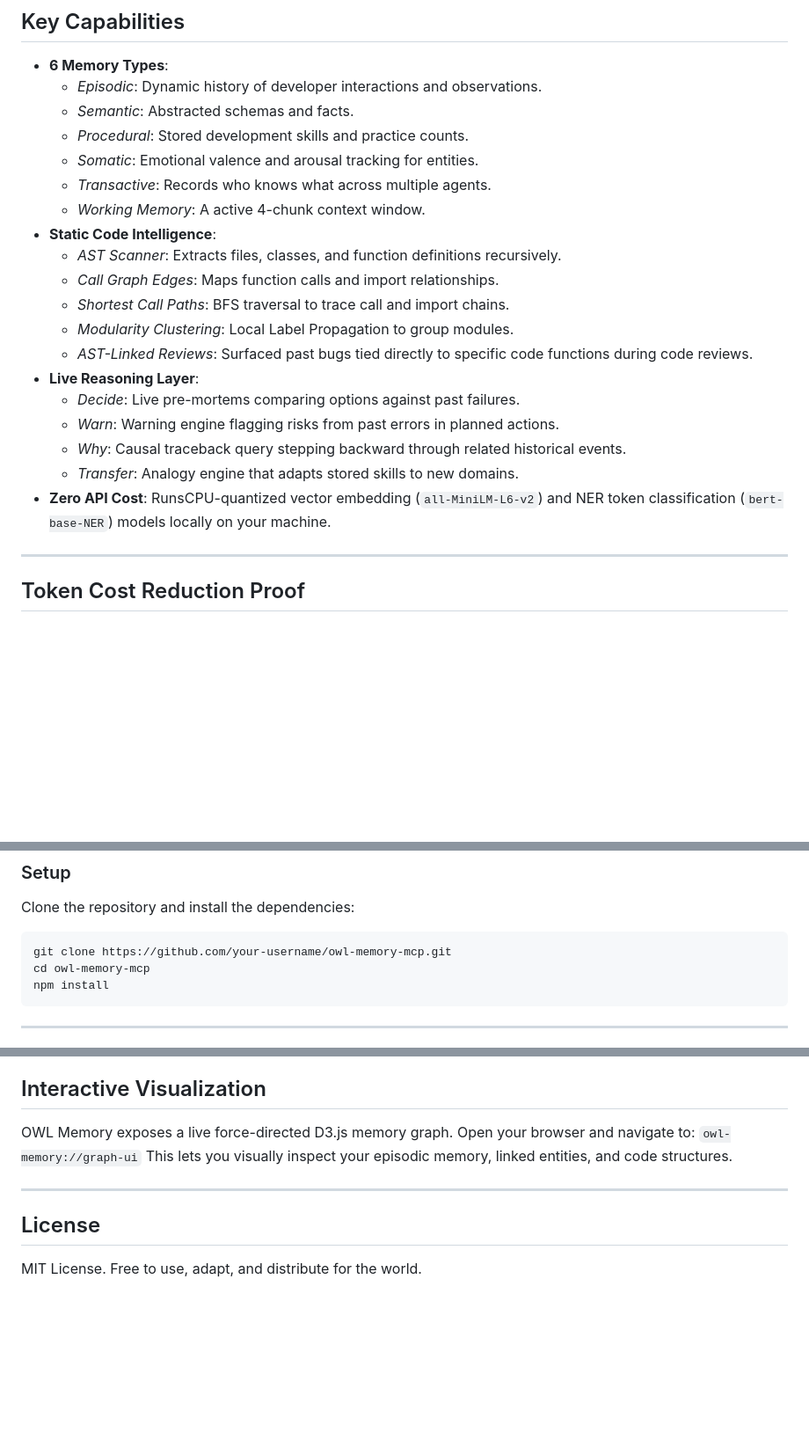
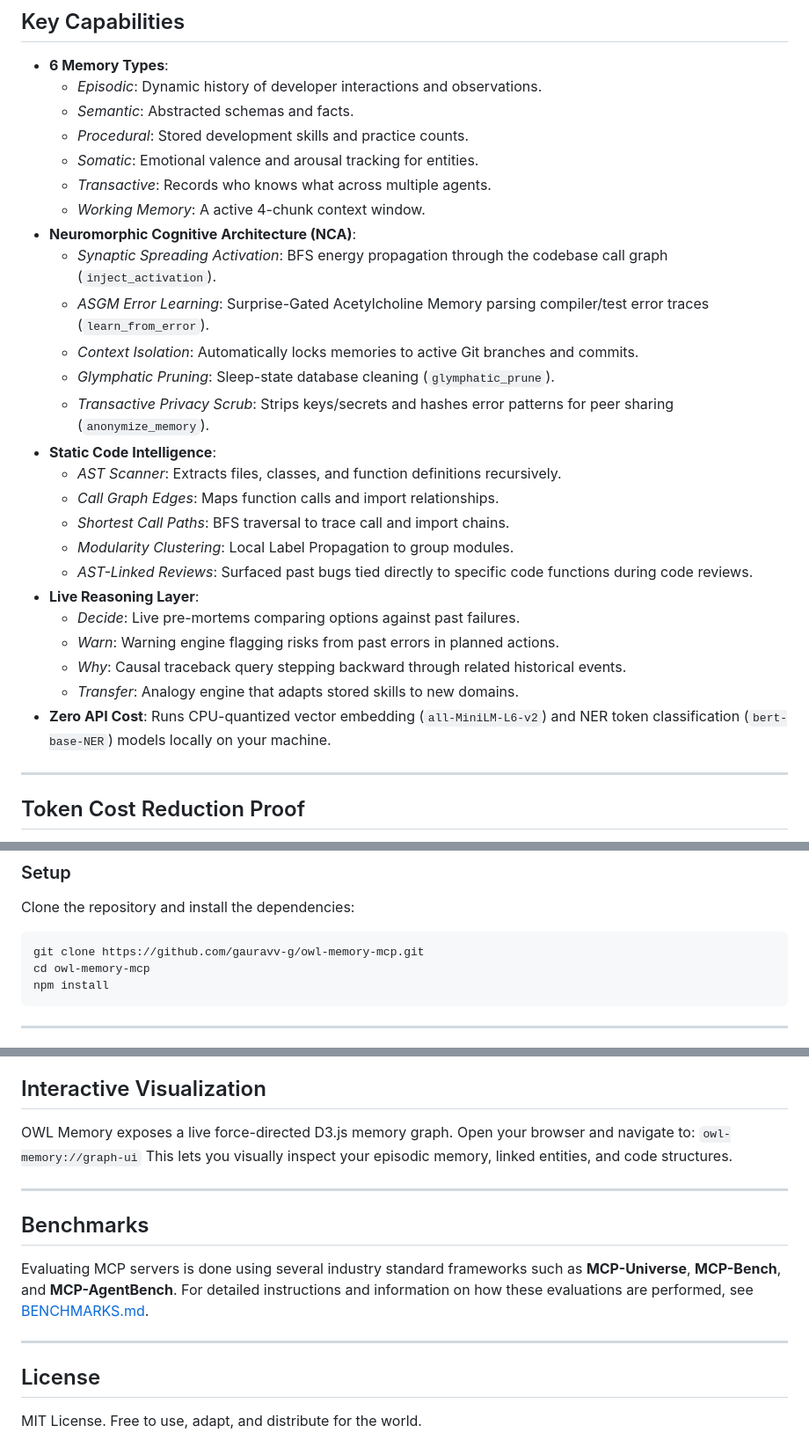
Before and after one commit to gauravv-g/owl-memory-mcp, a Markdown page: README.md, 3 parts joined by grey strips. Shown at 88% size. Drawn GitHub-style; blank space fills up the shorter version.

Commit message:
docs: add industry standard MCP benchmarks and update neuromorphic capabilities

````diff
--- a/README.md
+++ b/README.md
@@ -15,6 +15,12 @@ Instead of treating memory as a dry list of facts, OWL Memory acts as an active
     *   *Somatic*: Emotional valence and arousal tracking for entities.
     *   *Transactive*: Records who knows what across multiple agents.
     *   *Working Memory*: A active 4-chunk context window.
+*   **Neuromorphic Cognitive Architecture (NCA)**:
+    *   *Synaptic Spreading Activation*: BFS energy propagation through the codebase call graph (`inject_activation`).
+    *   *ASGM Error Learning*: Surprise-Gated Acetylcholine Memory parsing compiler/test error traces (`learn_from_error`).
+    *   *Context Isolation*: Automatically locks memories to active Git branches and commits.
+    *   *Glymphatic Pruning*: Sleep-state database cleaning (`glymphatic_prune`).
+    *   *Transactive Privacy Scrub*: Strips keys/secrets and hashes error patterns for peer sharing (`anonymize_memory`).
 *   **Static Code Intelligence**:
     *   *AST Scanner*: Extracts files, classes, and function definitions recursively.
     *   *Call Graph Edges*: Maps function calls and import relationships.
@@ -26,7 +32,7 @@ Instead of treating memory as a dry list of facts, OWL Memory acts as an active
     *   *Warn*: Warning engine flagging risks from past errors in planned actions.
     *   *Why*: Causal traceback query stepping backward through related historical events.
     *   *Transfer*: Analogy engine that adapts stored skills to new domains.
-*   **Zero API Cost**: RunsCPU-quantized vector embedding (`all-MiniLM-L6-v2`) and NER token classification (`bert-base-NER`) models locally on your machine.
+*   **Zero API Cost**: Runs CPU-quantized vector embedding (`all-MiniLM-L6-v2`) and NER token classification (`bert-base-NER`) models locally on your machine.
 
 ---
 
@@ -56,7 +62,7 @@ Assume a standard coding session of 40 conversation turns:
 ### Setup
 Clone the repository and install the dependencies:
 ```bash
-git clone https://github.com/your-username/owl-memory-mcp.git
+git clone https://github.com/gauravv-g/owl-memory-mcp.git
 cd owl-memory-mcp
 npm install
 ```
@@ -119,5 +125,11 @@ This lets you visually inspect your episodic memory, linked entities, and code s
 
 ---
 
+## Benchmarks
+
+Evaluating MCP servers is done using several industry standard frameworks such as **MCP-Universe**, **MCP-Bench**, and **MCP-AgentBench**. For detailed instructions and information on how these evaluations are performed, see [BENCHMARKS.md](file:///c:/Users/shiva/hermes-custom-mcps/BENCHMARKS.md).
+
+---
+
 ## License
 MIT License. Free to use, adapt, and distribute for the world.
````
Also changed, not shown: BENCHMARKS.md (added, +52 -0 lines).
